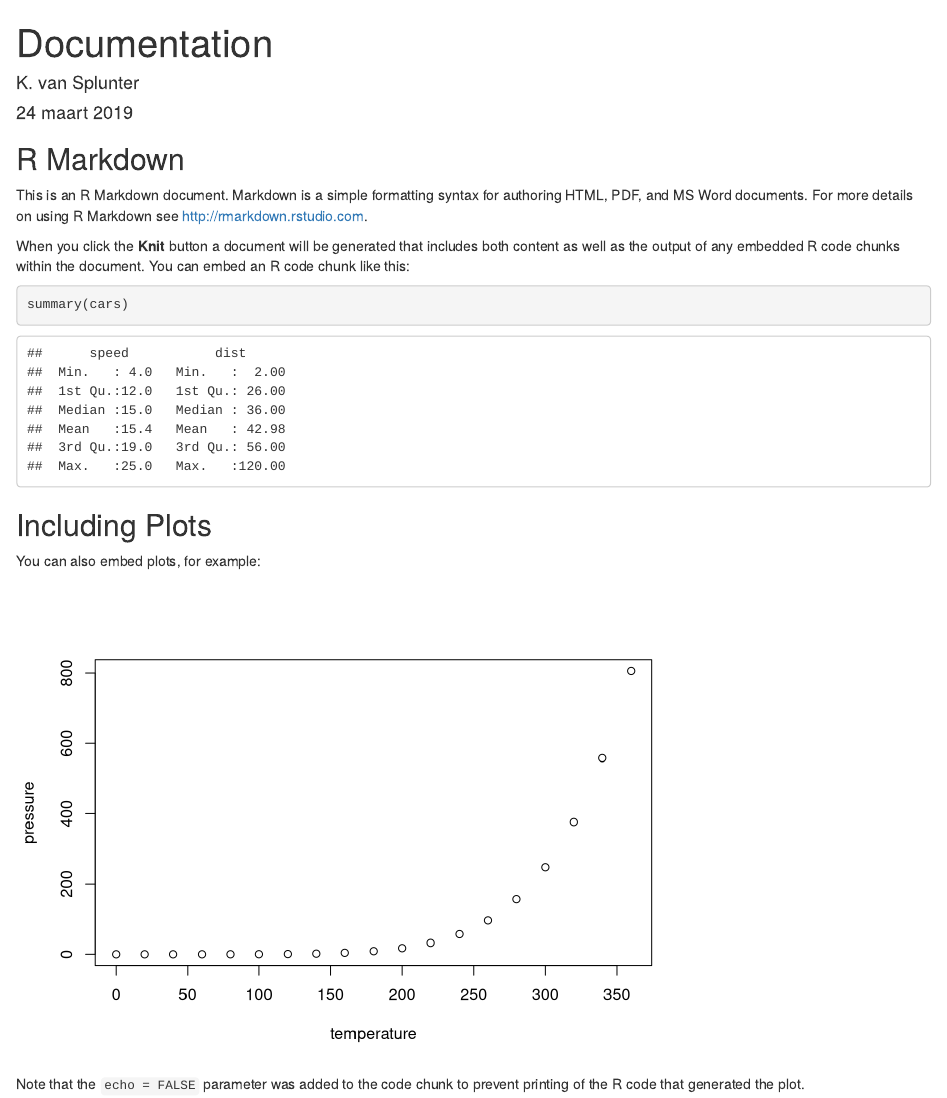
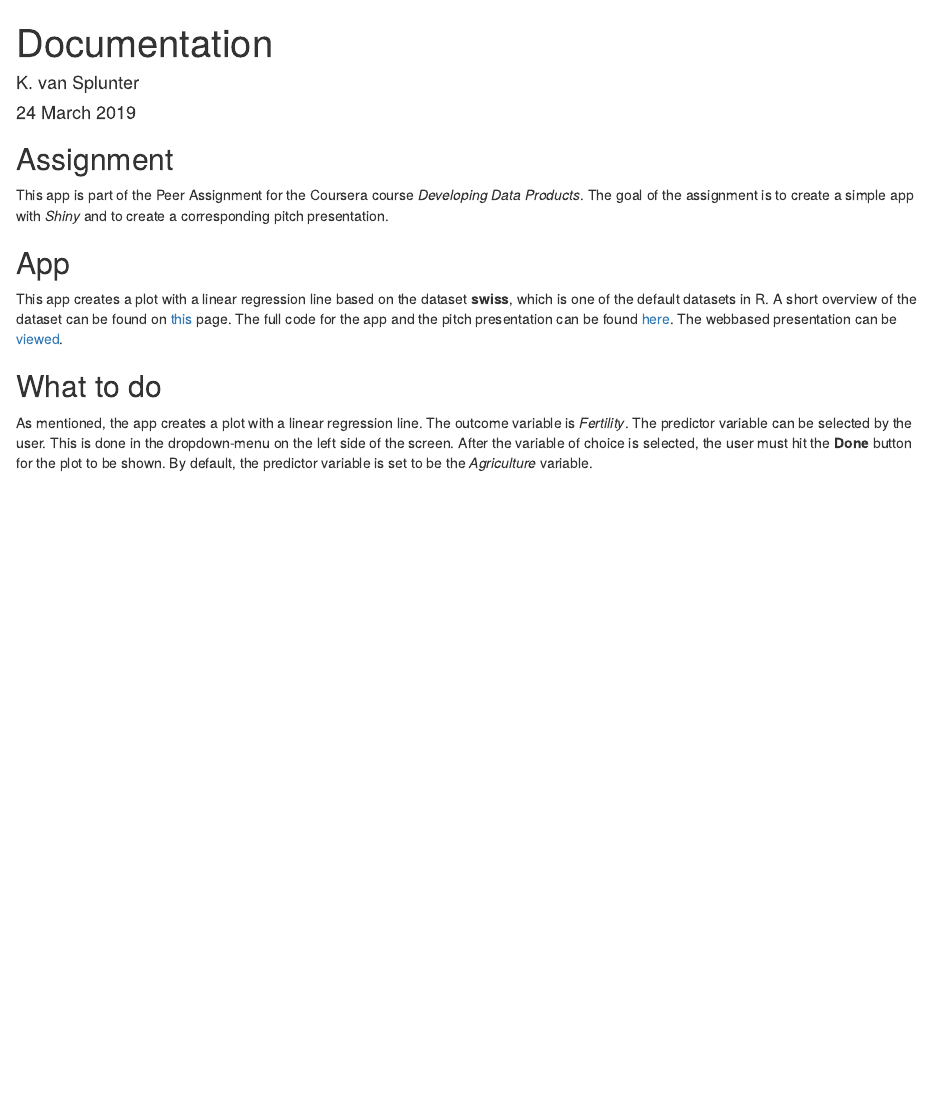
Before and after one commit to kobe04/DevDataProductWeek4, an R Markdown document (myFirstApp/Documentation.Rmd): the page in a window 1100 px wide, from its top. Rendered offline with R 4.5, knitr and Pandoc, with nearby package versions.

Commit message:
Completed Documentation in app

````diff
--- a/myFirstApp/Documentation.Rmd
+++ b/myFirstApp/Documentation.Rmd
@@ -1,32 +1,32 @@
 ---
 title: "Documentation"
 author: "K. van Splunter"
-date: "24 maart 2019"
-output:
-  html_document:
-    keep_md: yes
+date: "24 March 2019"
+output: html_document
 ---
 
 ```{r setup, include=FALSE}
 knitr::opts_chunk$set(echo = TRUE)
 ```
 
-## R Markdown
+## Assignment
 
-This is an R Markdown document. Markdown is a simple formatting syntax for authoring HTML, PDF, and MS Word documents. For more details on using R Markdown see <http://rmarkdown.rstudio.com>.
+This app is part of the Peer Assignment for the Coursera course *Developing Data Products*.
+The goal of the assignment is to create a simple app with *Shiny* and to create a corresponding pitch presentation.
 
-When you click the **Knit** button a document will be generated that includes both content as well as the output of any embedded R code chunks within the document. You can embed an R code chunk like this:
+## App
 
-```{r cars}
-summary(cars)
-```
+This app creates a plot with a linear regression line based on the dataset **swiss**, which is one of the default datasets in R. A short overview of the dataset can be found on [this][1] page.
+The full code for the app and the pitch presentation can be found [here][2].
+The webbased presentation can be [viewed][3].
 
-## Including Plots
+## What to do
 
-You can also embed plots, for example:
+As mentioned, the app creates a plot with a linear regression line. The outcome variable is *Fertility*. The predictor variable can be selected by the user. This is done in the dropdown-menu on the left side of the screen.
+After the variable of choice is selected, the user must hit the **Done** button for the plot to be shown.
+By default, the predictor variable is set to be the *Agriculture* variable.
 
-```{r pressure, echo=FALSE}
-plot(pressure)
-```
 
-Note that the `echo = FALSE` parameter was added to the code chunk to prevent printing of the R code that generated the plot.
+[1]: https://stat.ethz.ch/R-manual/R-devel/library/datasets/html/swiss.html "this"
+[2]: https://github.com/kobe04/DevDataProductWeek4 "here"
+[3]: https://kobe04.github.io/DevDataProductWeek4/Pitch.html "viewed"
````
Also changed, not shown: myFirstApp/Documentation.html.
